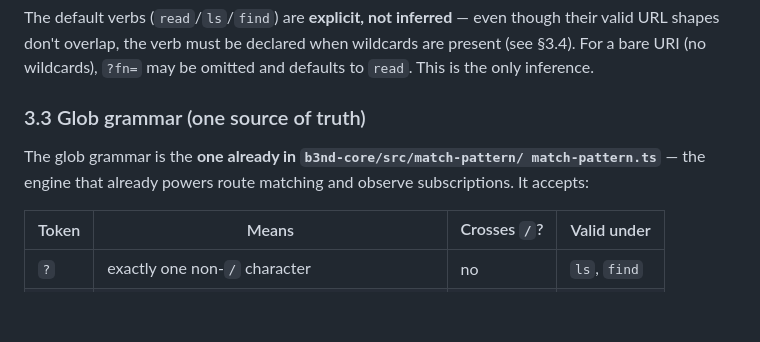
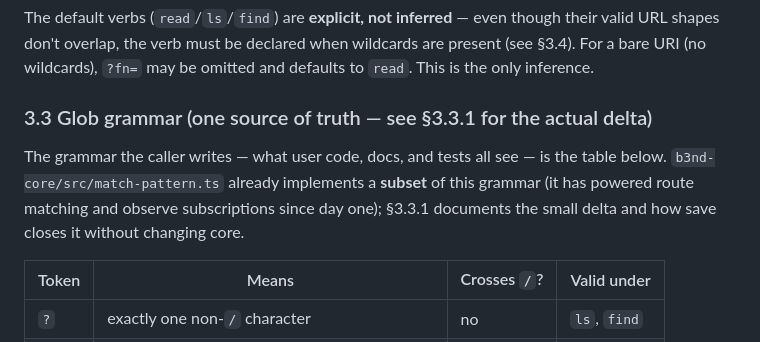
Before and after one commit to bandeira-tech/staff, a Markdown page: .cc-chat/20260625121936-grammar-shape/output.md, the part around one of its changes. GitHub-like rendering; blank space fills up the shorter version.

```diff
--- a/.cc-chat/20260625121936-grammar-shape/output.md
+++ b/.cc-chat/20260625121936-grammar-shape/output.md
@@ -101,11 +101,13 @@ even though their valid URL shapes don't overlap, the verb must be declared
 when wildcards are present (see §3.4). For a bare URI (no wildcards), `?fn=`
 may be omitted and defaults to `read`. This is the only inference.
 
-### 3.3 Glob grammar (one source of truth)
+### 3.3 Glob grammar (one source of truth — see §3.3.1 for the actual delta)
 
-The glob grammar is the **one already in `b3nd-core/src/match-pattern/
-match-pattern.ts`** — the engine that already powers route matching and
-observe subscriptions. It accepts:
+The grammar the caller writes — what user code, docs, and tests all see —
+is the table below. `b3nd-core/src/match-pattern.ts` already implements a
+**subset** of this grammar (it has powered route matching and observe
+subscriptions since day one); §3.3.1 documents the small delta and how
+save closes it without changing core.
 
 | Token | Means                                              | Crosses `/`? | Valid under |
 |-------|----------------------------------------------------|--------------|-------------|
```
Also changed, not shown: other parts of .cc-chat/20260625121936-grammar-shape/output.md (+57 -1 lines).
